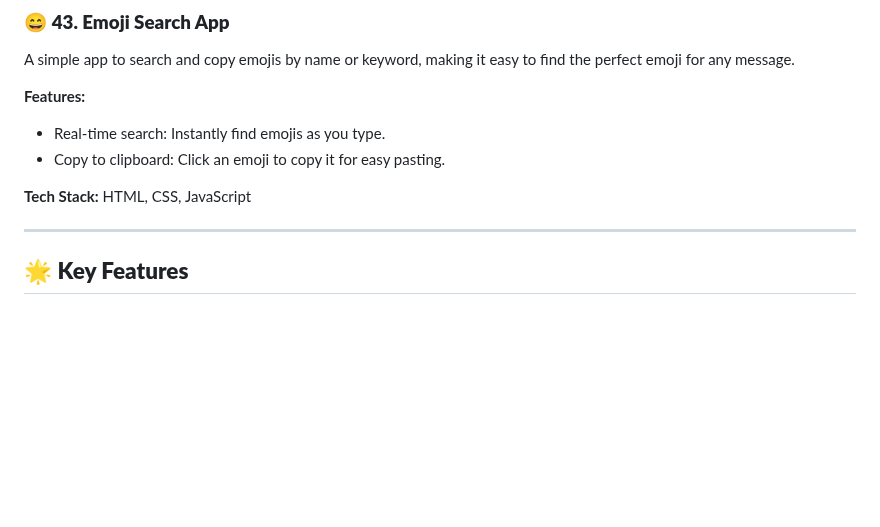
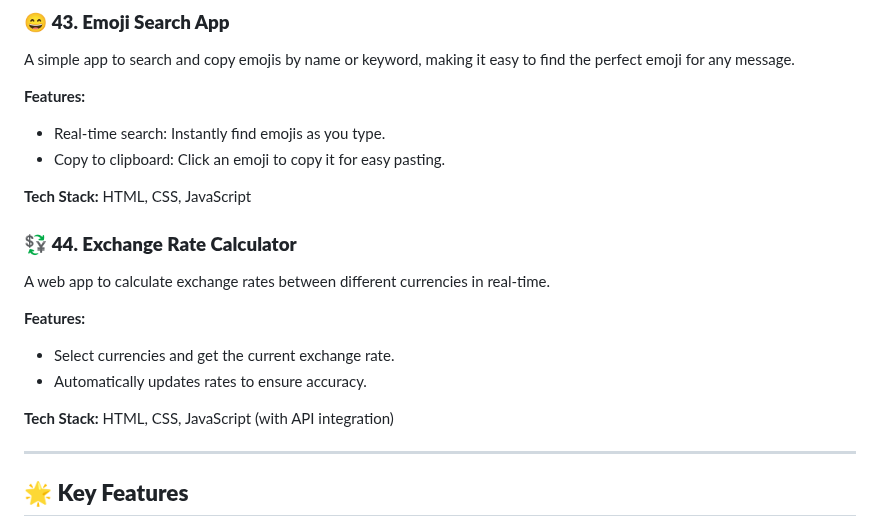
Before and after one commit to dhiwinsamrich/Web_Development_Mini_Projects, a Markdown page: README.md, the part around the change. Drawn GitHub-style; blank space fills up the shorter version.

```diff
--- a/README.md
+++ b/README.md
@@ -513,6 +513,15 @@ A simple app to search and copy emojis by name or keyword, making it easy to fin
 
 **Tech Stack:** HTML, CSS, JavaScript
 
+### 💱 **44. Exchange Rate Calculator**
+A web app to calculate exchange rates between different currencies in real-time.
+
+**Features:**
+- Select currencies and get the current exchange rate.
+- Automatically updates rates to ensure accuracy.
+
+**Tech Stack:** HTML, CSS, JavaScript (with API integration)
+
 ---
 
 ## 🌟 **Key Features**
```
